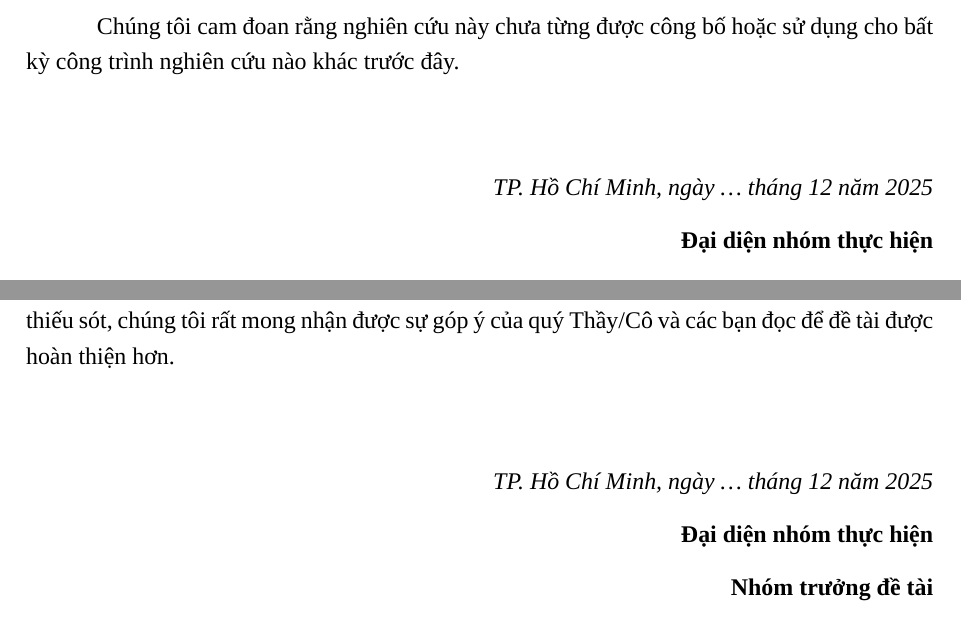
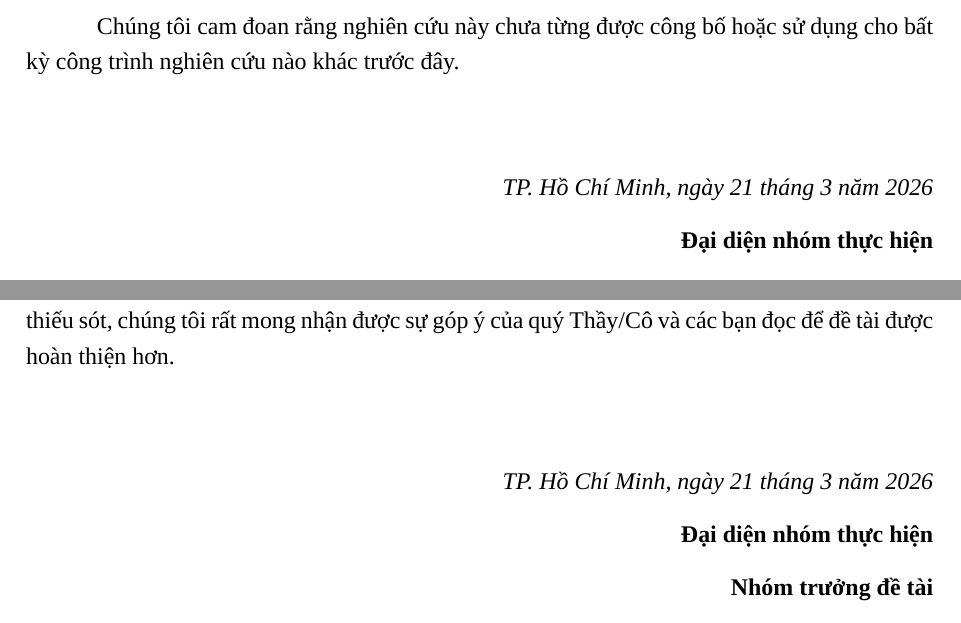
Before and after one commit to vsl-translation/LatexNCKH, a LaTeX document (NCKH.tex, which reads frontmatter/loi_cam_doan.tex, frontmatter/loi_cam_on.tex): two parts of pages 3 and 4 of 27, joined at a grey line, cut so that both start at the same text. Compiled offline with XeLaTeX; a missing font is replaced by an installed copy or a similar font.

Commit message:
fix a little bit

```diff
--- a/frontmatter/loi_cam_doan.tex
+++ b/frontmatter/loi_cam_doan.tex
@@ -19,7 +19,7 @@ Chúng tôi cam đoan rằng nghiên cứu này chưa từng được công bố
 \vspace{1cm}
 
 \begin{flushright}
-\textit{TP. Hồ Chí Minh, ngày \dots\ tháng 12 năm 2025}\\[0.3cm]
+\textit{TP. Hồ Chí Minh, ngày 21 tháng 3 năm 2026}\\[0.3cm]
 \textbf{Đại diện nhóm thực hiện}\\[0.3cm]
 \textbf{Nhóm trưởng đề tài}\\[0.3cm]
 \textit{(Ký và ghi rõ họ tên)}\\
--- a/frontmatter/loi_cam_on.tex
+++ b/frontmatter/loi_cam_on.tex
@@ -28,7 +28,7 @@ Mặc dù đã cố gắng hết sức thực hiện đề tài, song bài nghi
 \vspace{1cm}
 
 \begin{flushright}
-\textit{TP. Hồ Chí Minh, ngày \dots\ tháng 12 năm 2025}\\[0.3cm]
+\textit{TP. Hồ Chí Minh, ngày 21 tháng 3 năm 2026}\\[0.3cm]
 \textbf{Đại diện nhóm thực hiện}\\[0.3cm]
 \textbf{Nhóm trưởng đề tài}\\[0.3cm]
 \textit{(Ký và ghi rõ họ tên)}\\
```
Also changed, not shown: frontmatter/bia_trong.tex (+1 -2 lines).
